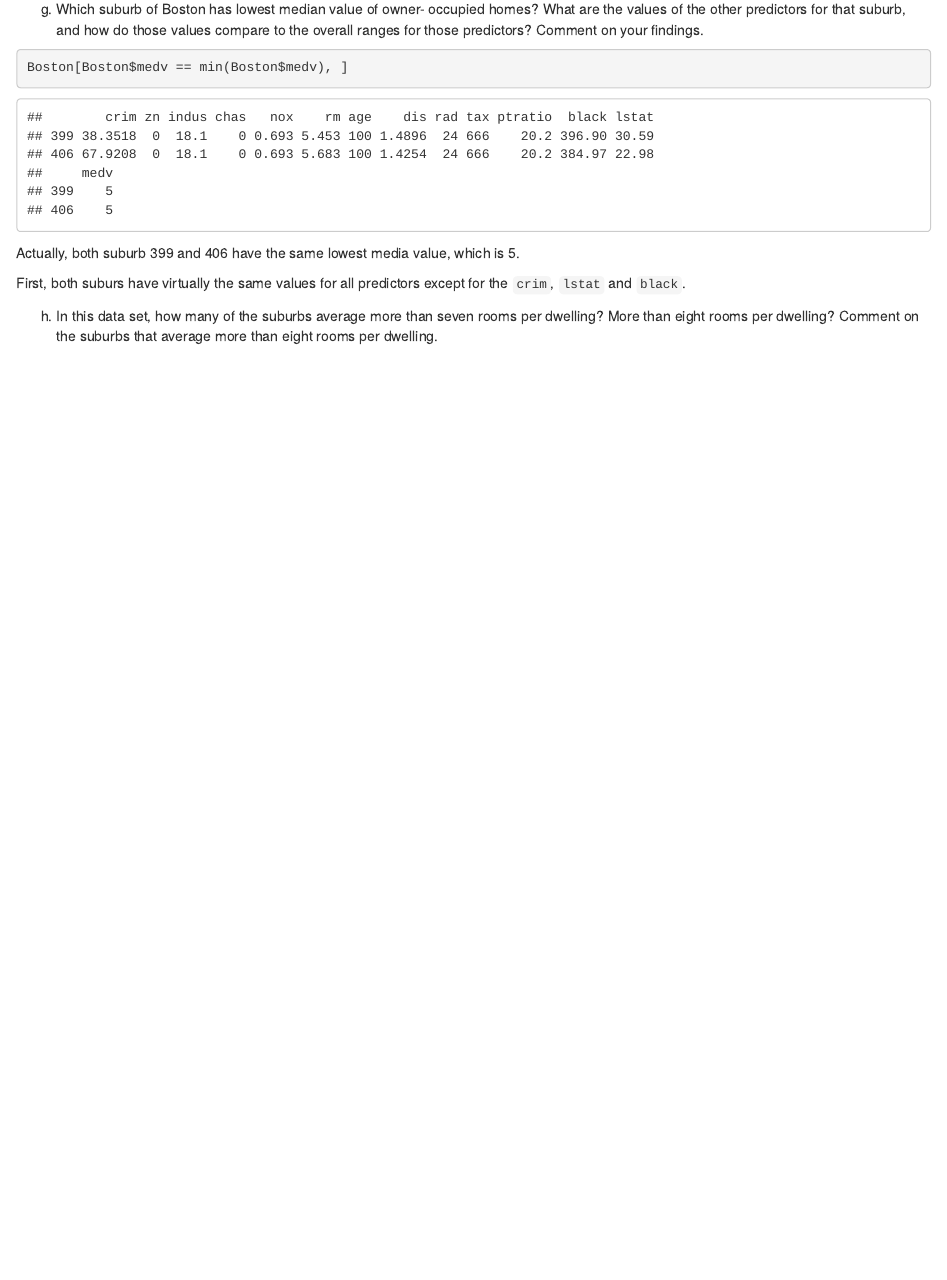
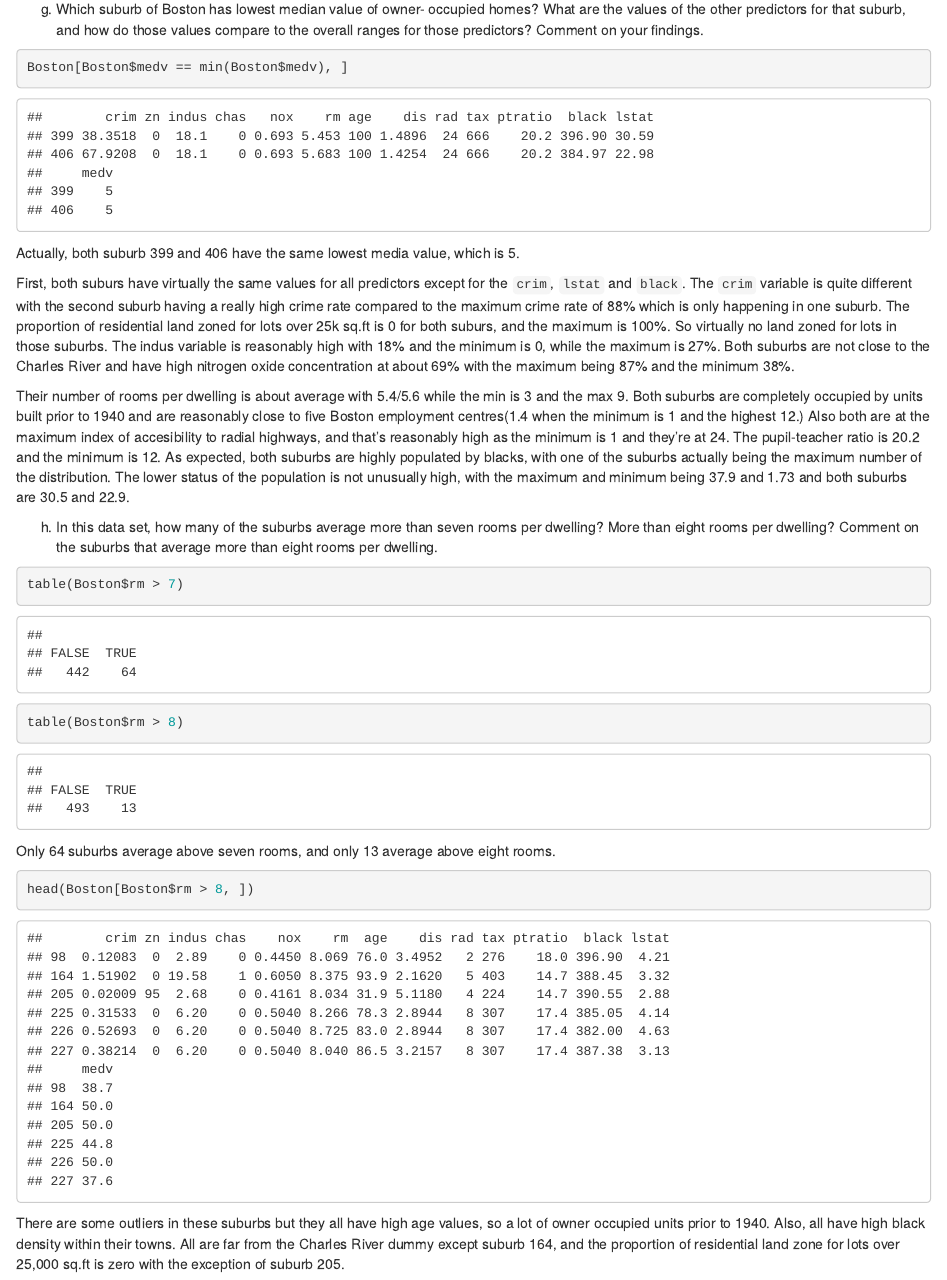
Before and after one commit to cimentadaj/Intro-to-stats-learning, an R Markdown document (ch2/Applied_exercises.Rmd): the page in a window 1100 px wide, from 9770 px down. Rendered offline with R 4.5, knitr and Pandoc, with nearby package versions; some code elsewhere in the file could not run offline.

Commit message:
Added the last question - exercise finished. Now, gotta check it for typos.

````diff
--- a/ch2/Applied_exercises.Rmd
+++ b/ch2/Applied_exercises.Rmd
@@ -218,6 +218,21 @@ Boston[Boston$medv == min(Boston$medv), ]
 Actually, both suburb 399 and 406 have the same lowest media value, which is 5.
 
 First, both suburs have virtually the same values for all predictors except for the `crim`, `lstat` and `black`.
+The `crim` variable is quite different with the second suburb having a really high crime rate compared to the maximum crime rate of 88% which is only happening in one suburb. The proportion of residential land zoned for lots over 25k sq.ft is 0 for both suburs, and the maximum is 100%. So virtually no land zoned for lots in those suburbs. The indus variable is reasonably high with 18% and the minimum is 0, while the maximum is 27%. Both suburbs are not close to the Charles River and have high nitrogen oxide concentration at about 69% with the maximum being 87% and the minimum 38%.
+
+Their number of rooms per dwelling is about average with 5.4/5.6 while the min is 3 and the max 9. Both suburbs are completely occupied by units built prior to 1940 and are reasonably close to five Boston employment centres(1.4 when the minimum is 1 and the highest 12.) Also both are at the maximum index of accesibility to radial highways, and that's reasonably high as the minimum is 1 and they're at 24. The pupil-teacher ratio is 20.2 and the minimum is 12. As expected, both suburbs are highly populated by blacks, with one of the suburbs actually being the maximum number of the distribution. The lower status of the population is not unusually high, with the maximum and minimum being 37.9 and 1.73 and both suburbs are 30.5 and 22.9.
 
 
 (h) In this data set, how many of the suburbs average more than seven rooms per dwelling? More than eight rooms per dwelling? Comment on the suburbs that average more than eight rooms per dwelling.
+
+```{r}
+table(Boston$rm > 7)
+table(Boston$rm > 8)
+```
+Only 64 suburbs average above seven rooms, and only 13 average above eight rooms.
+
+```{r}
+head(Boston[Boston$rm > 8, ])
+```
+
+There are some outliers in these suburbs but they all have high age values, so a lot of owner occupied units prior to 1940. Also, all have high black density within their towns. All are far from the Charles River dummy except suburb 164, and the proportion of residential land zone for lots over 25,000 sq.ft is zero with the exception of suburb 205.
````
